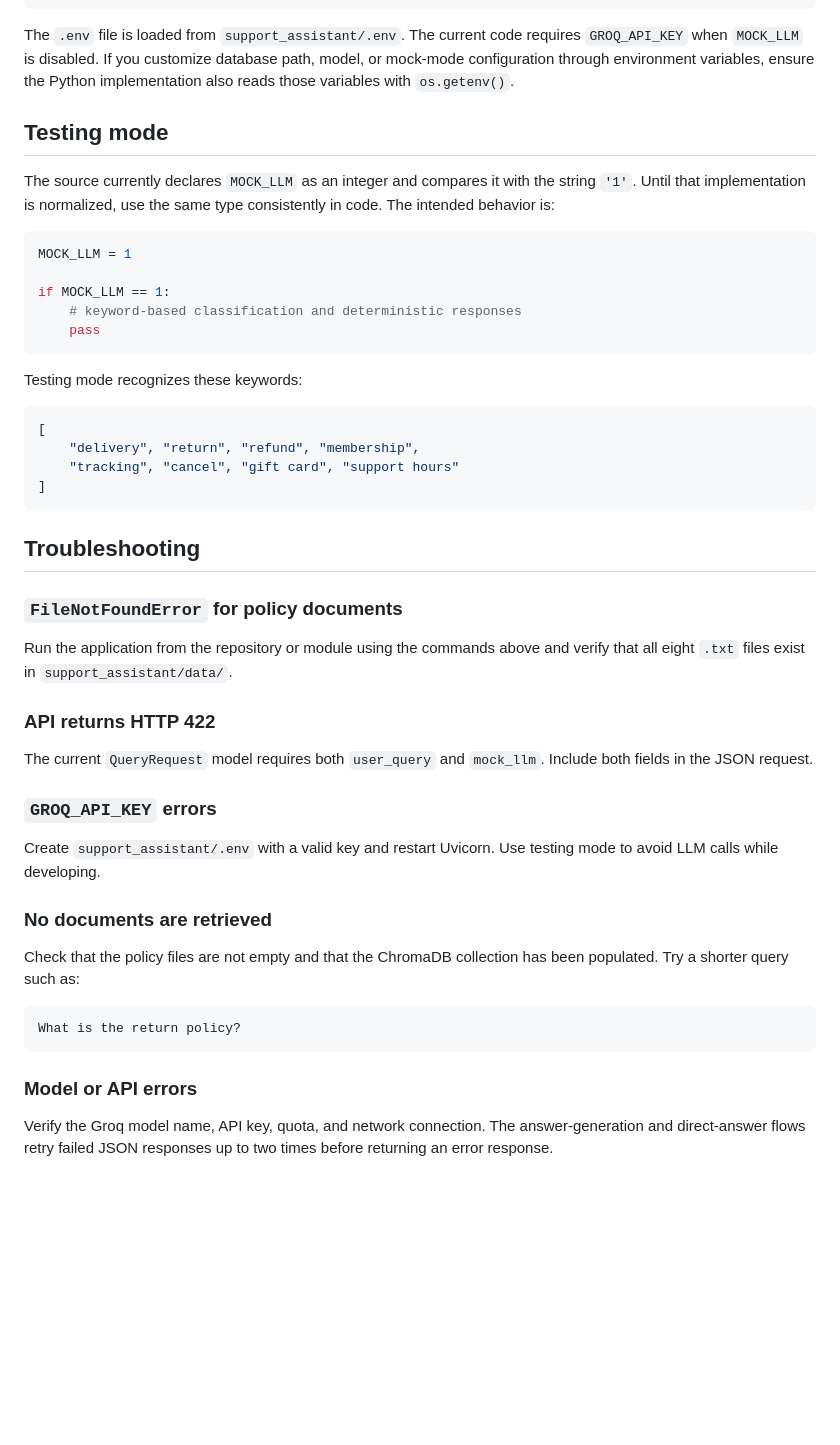
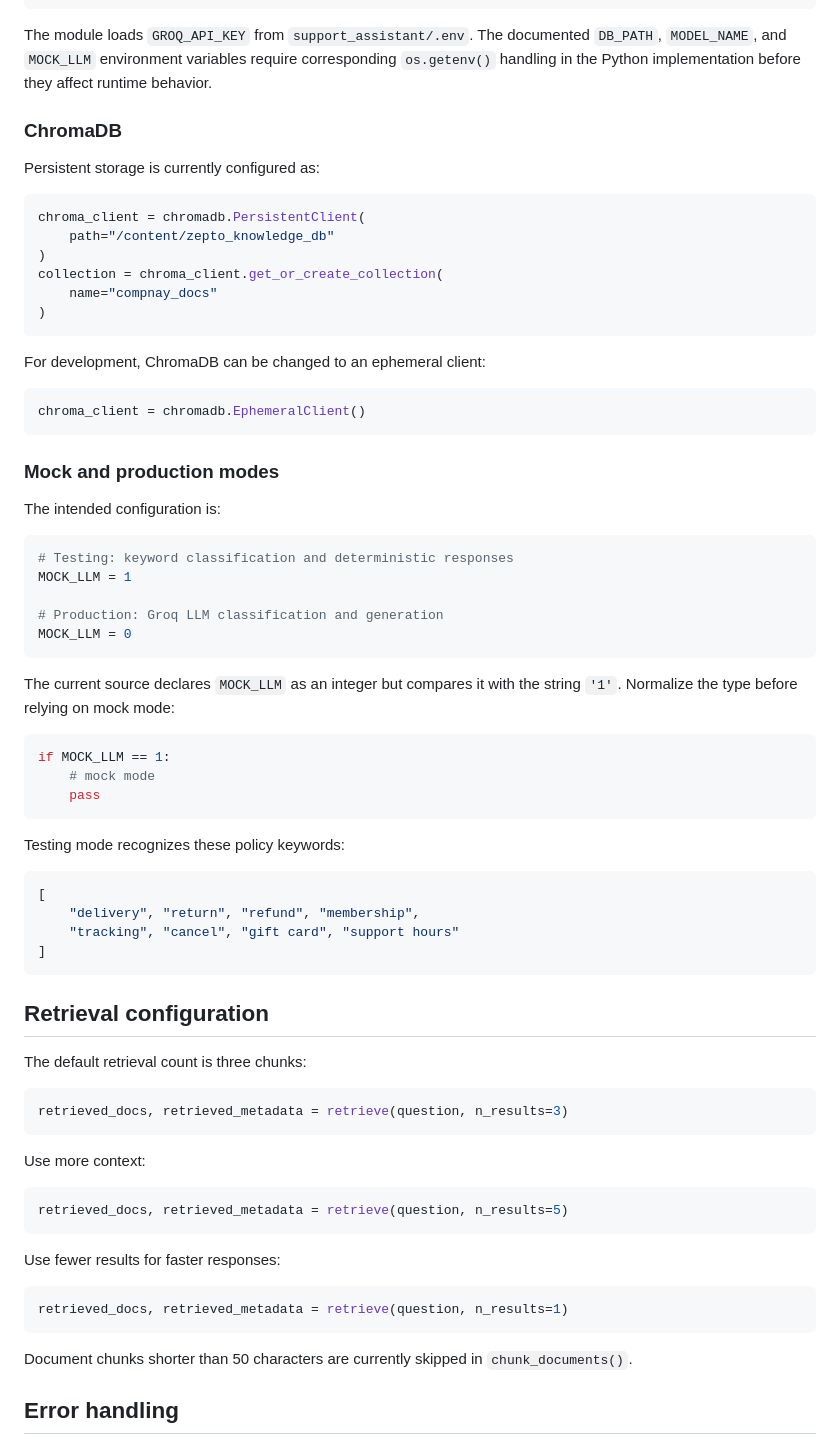
Before and after one commit to lionking911/Zepto, a Markdown page: support_assistant/README.md, the part around one of its changes. GitHub-like rendering; blank space fills up the shorter version.

Commit message:
Merge README and SUPPORTREADME into canonical support assistant README

````diff
--- a/support_assistant/README.md
+++ b/support_assistant/README.md
@@ -151,21 +183,48 @@ Model: qwen/qwen3.8-27b
 Retrieval results: 3
 ```
 
-The `.env` file is loaded from `support_assistant/.env`. The current code requires `GROQ_API_KEY` when `MOCK_LLM` is disabled. If you customize database path, model, or mock-mode configuration through environment variables, ensure the Python implementation also reads those variables with `os.getenv()`.
+The module loads `GROQ_API_KEY` from `support_assistant/.env`. The documented `DB_PATH`, `MODEL_NAME`, and `MOCK_LLM` environment variables require corresponding `os.getenv()` handling in the Python implementation before they affect runtime behavior.
 
-## Testing mode
+### ChromaDB
 
-The source currently declares `MOCK_LLM` as an integer and compares it with the string `'1'`. Until that implementation is normalized, use the same type consistently in code. The intended behavior is:
+Persistent storage is currently configured as:
 
 ```python
+chroma_client = chromadb.PersistentClient(
+    path="/content/zepto_knowledge_db"
+)
+collection = chroma_client.get_or_create_collection(
+    name="compnay_docs"
+)
+```
+
+For development, ChromaDB can be changed to an ephemeral client:
+
+```python
+chroma_client = chromadb.EphemeralClient()
+```
+
+### Mock and production modes
+
+The intended configuration is:
+
+```python
+# Testing: keyword classification and deterministic responses
 MOCK_LLM = 1
 
+# Production: Groq LLM classification and generation
+MOCK_LLM = 0
+```
+
+The current source declares `MOCK_LLM` as an integer but compares it with the string `'1'`. Normalize the type before relying on mock mode:
+
+```python
 if MOCK_LLM == 1:
-    # keyword-based classification and deterministic responses
+    # mock mode
     pass
 ```
 
-Testing mode recognizes these keywords:
+Testing mode recognizes these policy keywords:
 
 ```python
 [
@@ -174,28 +233,27 @@ Testing mode recognizes these keywords:
 ]
 ```
 
-## Troubleshooting
+## Retrieval configuration
 
-### `FileNotFoundError` for policy documents
+The default retrieval count is three chunks:
 
-Run the application from the repository or module using the commands above and verify that all eight `.txt` files exist in `support_assistant/data/`.
-
-### API returns HTTP 422
-
-The current `QueryRequest` model requires both `user_query` and `mock_llm`. Include both fields in the JSON request.
-
-### `GROQ_API_KEY` errors
-
-Create `support_assistant/.env` with a valid key and restart Uvicorn. Use testing mode to avoid LLM calls while developing.
-
-### No documents are retrieved
-
-Check that the policy files are not empty and that the ChromaDB collection has been populated. Try a shorter query such as:
-
-```text
-What is the return policy?
+```python
+retrieved_docs, retrieved_metadata = retrieve(question, n_results=3)
 ```
 
-### Model or API errors
+Use more context:
 
-Verify the Groq model name, API key, quota, and network connection. The answer-generation and direct-answer flows retry failed JSON responses up to two times before returning an error response.
+```python
+retrieved_docs, retrieved_metadata = retrieve(question, n_results=5)
+```
+
+Use fewer results for faster responses:
+
+```python
+retrieved_docs, retrieved_metadata = retrieve(question, n_results=1)
+```
+
+Document chunks shorter than 50 characters are currently skipped in `chunk_documents()`.
+
+## Error handling
+
````
Also changed, not shown: other parts of support_assistant/README.md (+151 -37 lines).
